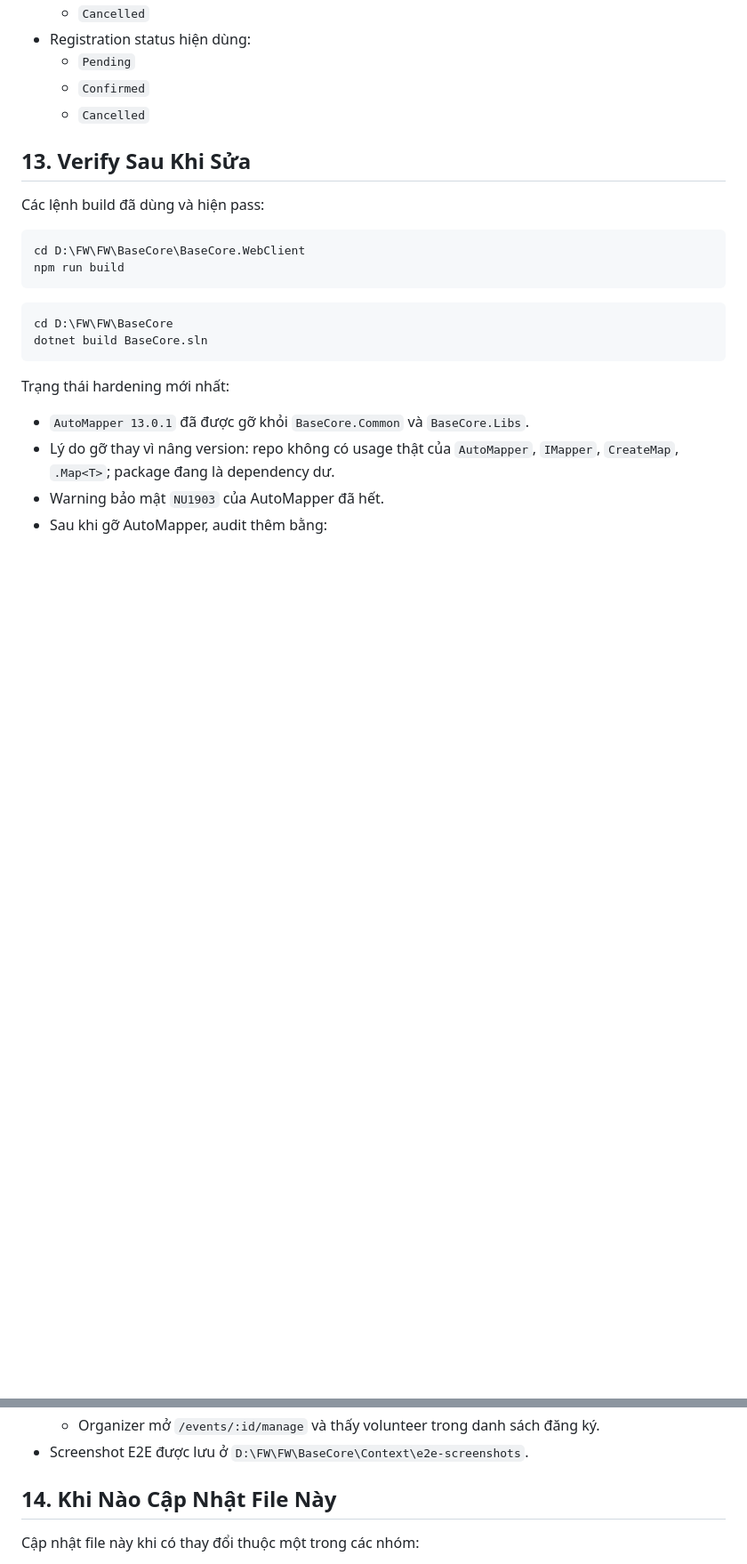
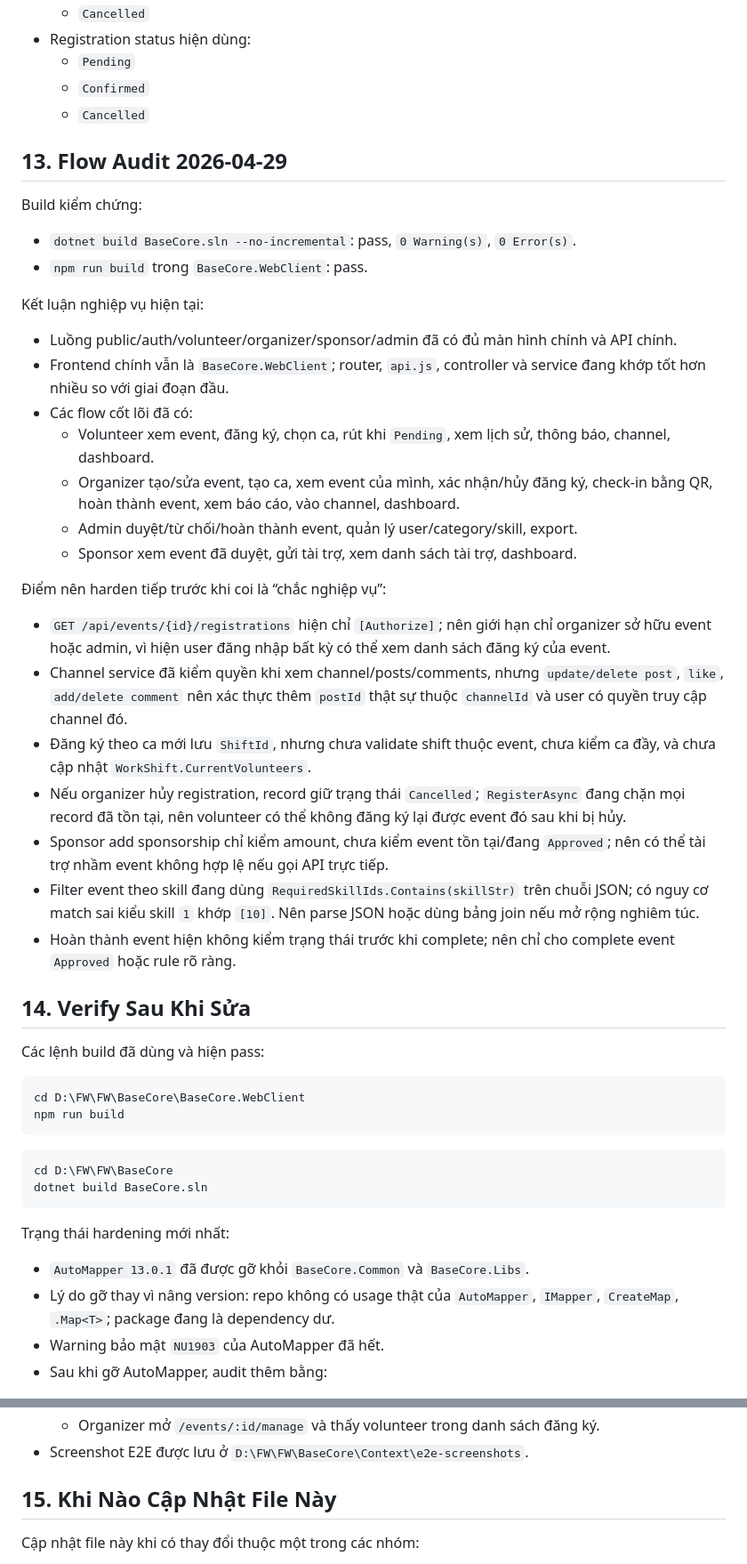
Before and after one commit to tongvandong/volunteerhub, a Markdown page: Context/project-reading-guide.md, 2 parts joined by grey strips. Shown at 89% size. Drawn GitHub-style; blank space fills up the shorter version.

Commit message:
Document flow audit findings

```diff
--- a/Context/project-reading-guide.md
+++ b/Context/project-reading-guide.md
@@ -284,7 +284,34 @@ Các sửa quan trọng đã làm:
   - `Confirmed`
   - `Cancelled`
 
-## 13. Verify Sau Khi Sửa
+## 13. Flow Audit 2026-04-29
+
+Build kiểm chứng:
+
+- `dotnet build BaseCore.sln --no-incremental`: pass, `0 Warning(s)`, `0 Error(s)`.
+- `npm run build` trong `BaseCore.WebClient`: pass.
+
+Kết luận nghiệp vụ hiện tại:
+
+- Luồng public/auth/volunteer/organizer/sponsor/admin đã có đủ màn hình chính và API chính.
+- Frontend chính vẫn là `BaseCore.WebClient`; router, `api.js`, controller và service đang khớp tốt hơn nhiều so với giai đoạn đầu.
+- Các flow cốt lõi đã có:
+  - Volunteer xem event, đăng ký, chọn ca, rút khi `Pending`, xem lịch sử, thông báo, channel, dashboard.
+  - Organizer tạo/sửa event, tạo ca, xem event của mình, xác nhận/hủy đăng ký, check-in bằng QR, hoàn thành event, xem báo cáo, vào channel, dashboard.
+  - Admin duyệt/từ chối/hoàn thành event, quản lý user/category/skill, export.
+  - Sponsor xem event đã duyệt, gửi tài trợ, xem danh sách tài trợ, dashboard.
+
+Điểm nên harden tiếp trước khi coi là “chắc nghiệp vụ”:
+
+- `GET /api/events/{id}/registrations` hiện chỉ `[Authorize]`; nên giới hạn chỉ organizer sở hữu event hoặc admin, vì hiện user đăng nhập bất kỳ có thể xem danh sách đăng ký của event.
+- Channel service đã kiểm quyền khi xem channel/posts/comments, nhưng `update/delete post`, `like`, `add/delete comment` nên xác thực thêm `postId` thật sự thuộc `channelId` và user có quyền truy cập channel đó.
+- Đăng ký theo ca mới lưu `ShiftId`, nhưng chưa validate shift thuộc event, chưa kiểm ca đầy, và chưa cập nhật `WorkShift.CurrentVolunteers`.
+- Nếu organizer hủy registration, record giữ trạng thái `Cancelled`; `RegisterAsync` đang chặn mọi record đã tồn tại, nên volunteer có thể không đăng ký lại được event đó sau khi bị hủy.
+- Sponsor add sponsorship chỉ kiểm amount, chưa kiểm event tồn tại/đang `Approved`; nên có thể tài trợ nhầm event không hợp lệ nếu gọi API trực tiếp.
+- Filter event theo skill đang dùng `RequiredSkillIds.Contains(skillStr)` trên chuỗi JSON; có nguy cơ match sai kiểu skill `1` khớp `[10]`. Nên parse JSON hoặc dùng bảng join nếu mở rộng nghiêm túc.
+- Hoàn thành event hiện không kiểm trạng thái trước khi complete; nên chỉ cho complete event `Approved` hoặc rule rõ ràng.
+
+## 14. Verify Sau Khi Sửa
 
 Các lệnh build đã dùng và hiện pass:
 
@@ -358,7 +385,7 @@ E2E local đã chạy qua gateway + frontend dev:
   - Organizer mở `/events/:id/manage` và thấy volunteer trong danh sách đăng ký.
 - Screenshot E2E được lưu ở `D:\FW\FW\BaseCore\Context\e2e-screenshots`.
 
-## 14. Khi Nào Cập Nhật File Này
+## 15. Khi Nào Cập Nhật File Này
 
 Cập nhật file này khi có thay đổi thuộc một trong các nhóm:
 
```
